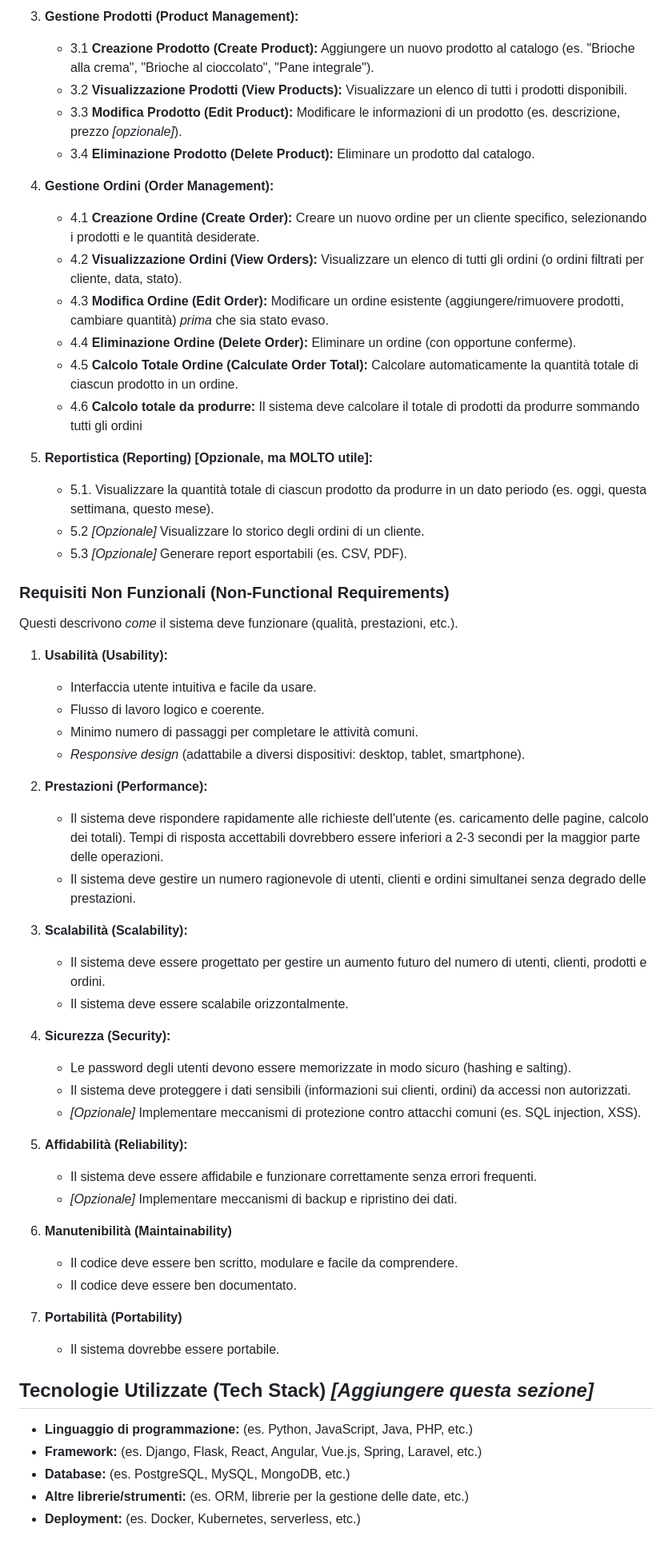
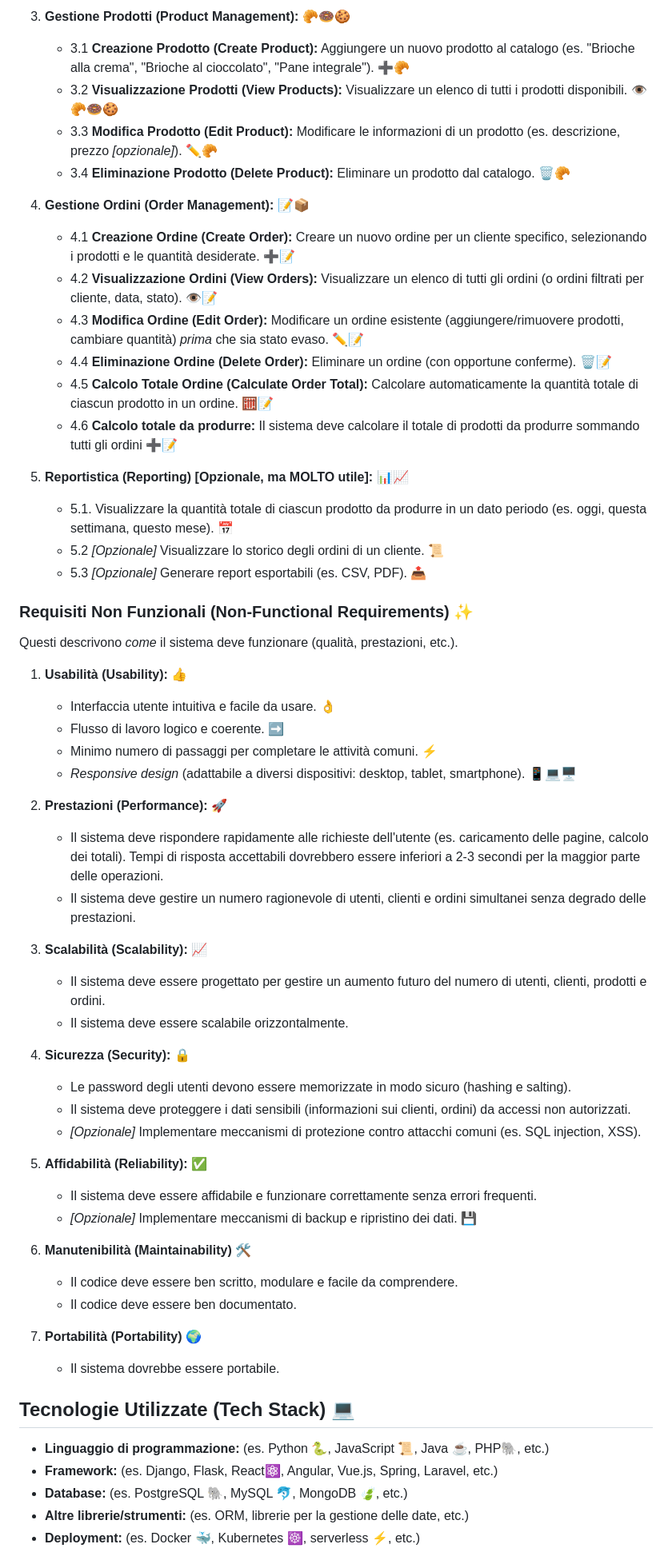
Before and after one commit to ZanchiSerse/PastG, a Markdown page: README.md, the part around the change printed below. Shown: that part at 80% size. Rendered like a GitHub page.

```diff
--- a/README.md
+++ b/README.md
@@ -60,62 +59,62 @@ Questi descrivono *cosa* il sistema deve fare. Ho usato un formato più chiaro e
 
-3.  **Gestione Prodotti (Product Management):**
-    *   3.1 **Creazione Prodotto (Create Product):** Aggiungere un nuovo prodotto al catalogo (es. "Brioche alla crema", "Brioche al cioccolato", "Pane integrale").
-    *   3.2 **Visualizzazione Prodotti (View Products):** Visualizzare un elenco di tutti i prodotti disponibili.
-    *   3.3 **Modifica Prodotto (Edit Product):** Modificare le informazioni di un prodotto (es. descrizione, prezzo *[opzionale]*).
-    *   3.4 **Eliminazione Prodotto (Delete Product):** Eliminare un prodotto dal catalogo.
+3.  **Gestione Prodotti (Product Management):** 🥐🍩🍪
+    *   3.1 **Creazione Prodotto (Create Product):** Aggiungere un nuovo prodotto al catalogo (es. "Brioche alla crema", "Brioche al cioccolato", "Pane integrale"). ➕🥐
+    *   3.2 **Visualizzazione Prodotti (View Products):** Visualizzare un elenco di tutti i prodotti disponibili. 👁️🥐🍩🍪
+    *   3.3 **Modifica Prodotto (Edit Product):** Modificare le informazioni di un prodotto (es. descrizione, prezzo *[opzionale]*). ✏️🥐
+    *   3.4 **Eliminazione Prodotto (Delete Product):** Eliminare un prodotto dal catalogo. 🗑️🥐
 
-4.  **Gestione Ordini (Order Management):**
-    *   4.1 **Creazione Ordine (Create Order):** Creare un nuovo ordine per un cliente specifico, selezionando i prodotti e le quantità desiderate.
-    *   4.2 **Visualizzazione Ordini (View Orders):** Visualizzare un elenco di tutti gli ordini (o ordini filtrati per cliente, data, stato).
-    *   4.3 **Modifica Ordine (Edit Order):** Modificare un ordine esistente (aggiungere/rimuovere prodotti, cambiare quantità) *prima* che sia stato evaso.
-    *   4.4 **Eliminazione Ordine (Delete Order):** Eliminare un ordine (con opportune conferme).
-    *   4.5 **Calcolo Totale Ordine (Calculate Order Total):** Calcolare automaticamente la quantità totale di ciascun prodotto in un ordine.
-    *  4.6 **Calcolo totale da produrre:** Il sistema deve calcolare il totale di prodotti da produrre sommando tutti gli ordini
+4.  **Gestione Ordini (Order Management):** 📝📦
+    *   4.1 **Creazione Ordine (Create Order):** Creare un nuovo ordine per un cliente specifico, selezionando i prodotti e le quantità desiderate. ➕📝
+    *   4.2 **Visualizzazione Ordini (View Orders):** Visualizzare un elenco di tutti gli ordini (o ordini filtrati per cliente, data, stato). 👁️📝
+    *   4.3 **Modifica Ordine (Edit Order):** Modificare un ordine esistente (aggiungere/rimuovere prodotti, cambiare quantità) *prima* che sia stato evaso. ✏️📝
+    *   4.4 **Eliminazione Ordine (Delete Order):** Eliminare un ordine (con opportune conferme). 🗑️📝
+    *   4.5 **Calcolo Totale Ordine (Calculate Order Total):** Calcolare automaticamente la quantità totale di ciascun prodotto in un ordine. 🧮📝
+    *  4.6 **Calcolo totale da produrre:** Il sistema deve calcolare il totale di prodotti da produrre sommando tutti gli ordini ➕📝
 
-5. **Reportistica (Reporting) [Opzionale, ma MOLTO utile]:**
-   *   5.1.  Visualizzare la quantità totale di ciascun prodotto da produrre in un dato periodo (es. oggi, questa settimana, questo mese).
-   *   5.2  *[Opzionale]* Visualizzare lo storico degli ordini di un cliente.
-   *   5.3 *[Opzionale]* Generare report esportabili (es. CSV, PDF).
+5. **Reportistica (Reporting) [Opzionale, ma MOLTO utile]:** 📊📈
+   *   5.1.  Visualizzare la quantità totale di ciascun prodotto da produrre in un dato periodo (es. oggi, questa settimana, questo mese). 📅
+   *   5.2  *[Opzionale]* Visualizzare lo storico degli ordini di un cliente. 📜
+   *   5.3 *[Opzionale]* Generare report esportabili (es. CSV, PDF). 📤
 
-### Requisiti Non Funzionali (Non-Functional Requirements)
+### Requisiti Non Funzionali (Non-Functional Requirements) ✨
 
 Questi descrivono *come* il sistema deve funzionare (qualità, prestazioni, etc.).
 
-1.  **Usabilità (Usability):**
-    *   Interfaccia utente intuitiva e facile da usare.
-    *   Flusso di lavoro logico e coerente.
-    *   Minimo numero di passaggi per completare le attività comuni.
-    *   *Responsive design* (adattabile a diversi dispositivi: desktop, tablet, smartphone).
+1.  **Usabilità (Usability):** 👍
+    *   Interfaccia utente intuitiva e facile da usare. 👌
+    *   Flusso di lavoro logico e coerente. ➡️
+    *   Minimo numero di passaggi per completare le attività comuni. ⚡
+    *   *Responsive design* (adattabile a diversi dispositivi: desktop, tablet, smartphone). 📱💻🖥️
 
-2.  **Prestazioni (Performance):**
+2.  **Prestazioni (Performance):** 🚀
     *   Il sistema deve rispondere rapidamente alle richieste dell'utente (es. caricamento delle pagine, calcolo dei totali). Tempi di risposta accettabili dovrebbero essere inferiori a 2-3 secondi per la maggior parte delle operazioni.
     *   Il sistema deve gestire un numero ragionevole di utenti, clienti e ordini simultanei senza degrado delle prestazioni.
 
-3.  **Scalabilità (Scalability):**
+3.  **Scalabilità (Scalability):** 📈
     *   Il sistema deve essere progettato per gestire un aumento futuro del numero di utenti, clienti, prodotti e ordini.
     *  Il sistema deve essere scalabile orizzontalmente.
 
-4.  **Sicurezza (Security):**
+4.  **Sicurezza (Security):** 🔒
     *   Le password degli utenti devono essere memorizzate in modo sicuro (hashing e salting).
     *   Il sistema deve proteggere i dati sensibili (informazioni sui clienti, ordini) da accessi non autorizzati.
     *   *[Opzionale]* Implementare meccanismi di protezione contro attacchi comuni (es. SQL injection, XSS).
 
-5.  **Affidabilità (Reliability):**
+5.  **Affidabilità (Reliability):** ✅
     *   Il sistema deve essere affidabile e funzionare correttamente senza errori frequenti.
-    *   *[Opzionale]* Implementare meccanismi di backup e ripristino dei dati.
+    *   *[Opzionale]* Implementare meccanismi di backup e ripristino dei dati. 💾
 
-6. **Manutenibilità (Maintainability)**
+6. **Manutenibilità (Maintainability)** 🛠️
     - Il codice deve essere ben scritto, modulare e facile da comprendere.
     - Il codice deve essere ben documentato.
 
-7. **Portabilità (Portability)**
+7. **Portabilità (Portability)** 🌍
     - Il sistema dovrebbe essere portabile.
 
-## Tecnologie Utilizzate (Tech Stack)  *[Aggiungere questa sezione]*
+## Tecnologie Utilizzate (Tech Stack) 💻
 
-*   **Linguaggio di programmazione:** (es. Python, JavaScript, Java, PHP, etc.)
-*   **Framework:** (es. Django, Flask, React, Angular, Vue.js, Spring, Laravel, etc.)
-*   **Database:** (es. PostgreSQL, MySQL, MongoDB, etc.)
+*   **Linguaggio di programmazione:** (es. Python 🐍, JavaScript 📜, Java ☕, PHP🐘, etc.)
+*   **Framework:** (es. Django, Flask, React⚛️, Angular, Vue.js, Spring, Laravel, etc.)
+*   **Database:** (es. PostgreSQL 🐘, MySQL 🐬, MongoDB 🍃, etc.)
 *   **Altre librerie/strumenti:** (es. ORM, librerie per la gestione delle date, etc.)
-*   **Deployment:** (es. Docker, Kubernetes, serverless, etc.)
+*   **Deployment:** (es. Docker 🐳, Kubernetes ☸️, serverless ⚡, etc.)
 
```
Also changed, not shown: other parts of README.md (+49 -61 lines).
